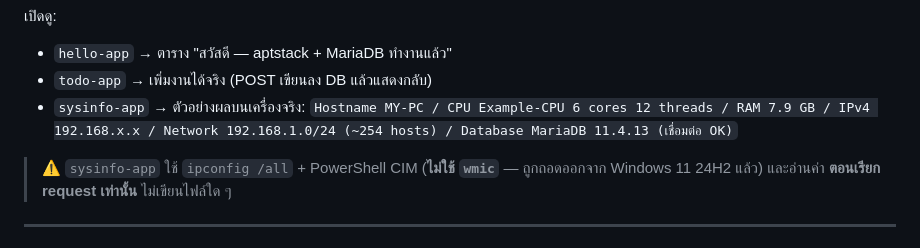
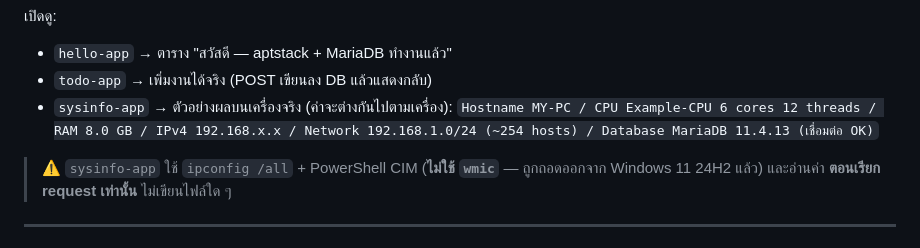
Before and after one commit to tps2015gh/aptstack, a Markdown page: docs/SCENARIO.md, the part around the change. Rendered like a GitHub page.

Commit message:
docs: generalize example machine details in SCENARIO

```diff
--- a/docs/SCENARIO.md
+++ b/docs/SCENARIO.md
@@ -157,8 +157,8 @@ aptstack list             :: เห็น path เต็มของแต่ล
 เปิดดู:
 - `hello-app` → ตาราง "สวัสดี — aptstack + MariaDB ทำงานแล้ว"
 - `todo-app` → เพิ่มงานได้จริง (POST เขียนลง DB แล้วแสดงกลับ)
-- `sysinfo-app` → ตัวอย่างผลบนเครื่องจริง:
-  `Hostname MY-PC / CPU Example-CPU 6 cores 12 threads / RAM 7.9 GB / IPv4 192.168.x.x / Network 192.168.1.0/24 (~254 hosts) / Database MariaDB 11.4.13 (เชื่อมต่อ OK)`
+- `sysinfo-app` → ตัวอย่างผลบนเครื่องจริง (ค่าจะต่างกันไปตามเครื่อง):
+  `Hostname MY-PC / CPU Example-CPU 6 cores 12 threads / RAM 8.0 GB / IPv4 192.168.x.x / Network 192.168.1.0/24 (~254 hosts) / Database MariaDB 11.4.13 (เชื่อมต่อ OK)`
 
 > ⚠️ `sysinfo-app` ใช้ `ipconfig /all` + PowerShell CIM (**ไม่ใช้ `wmic`** — ถูกถอดออกจาก
 > Windows 11 24H2 แล้ว) และอ่านค่า **ตอนเรียก request เท่านั้น** ไม่เขียนไฟล์ใด ๆ
```
